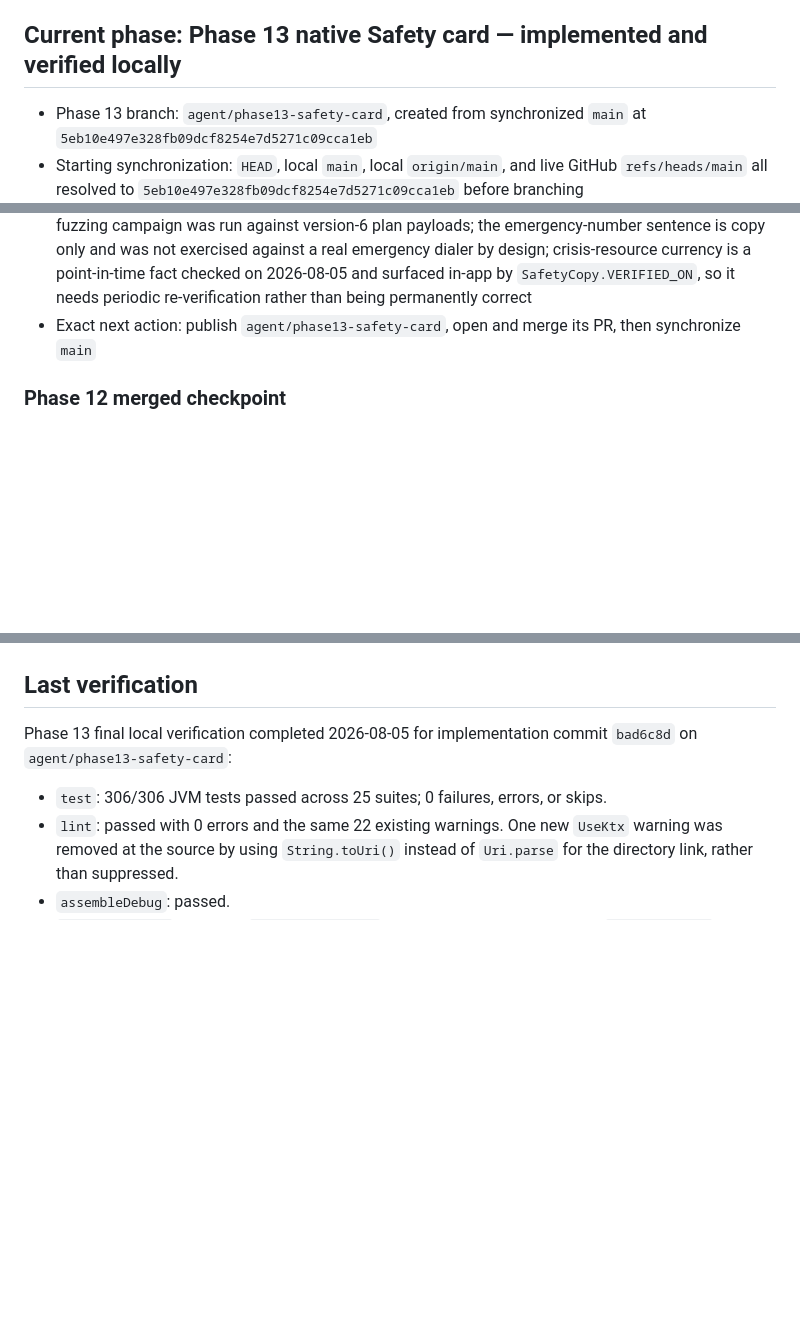
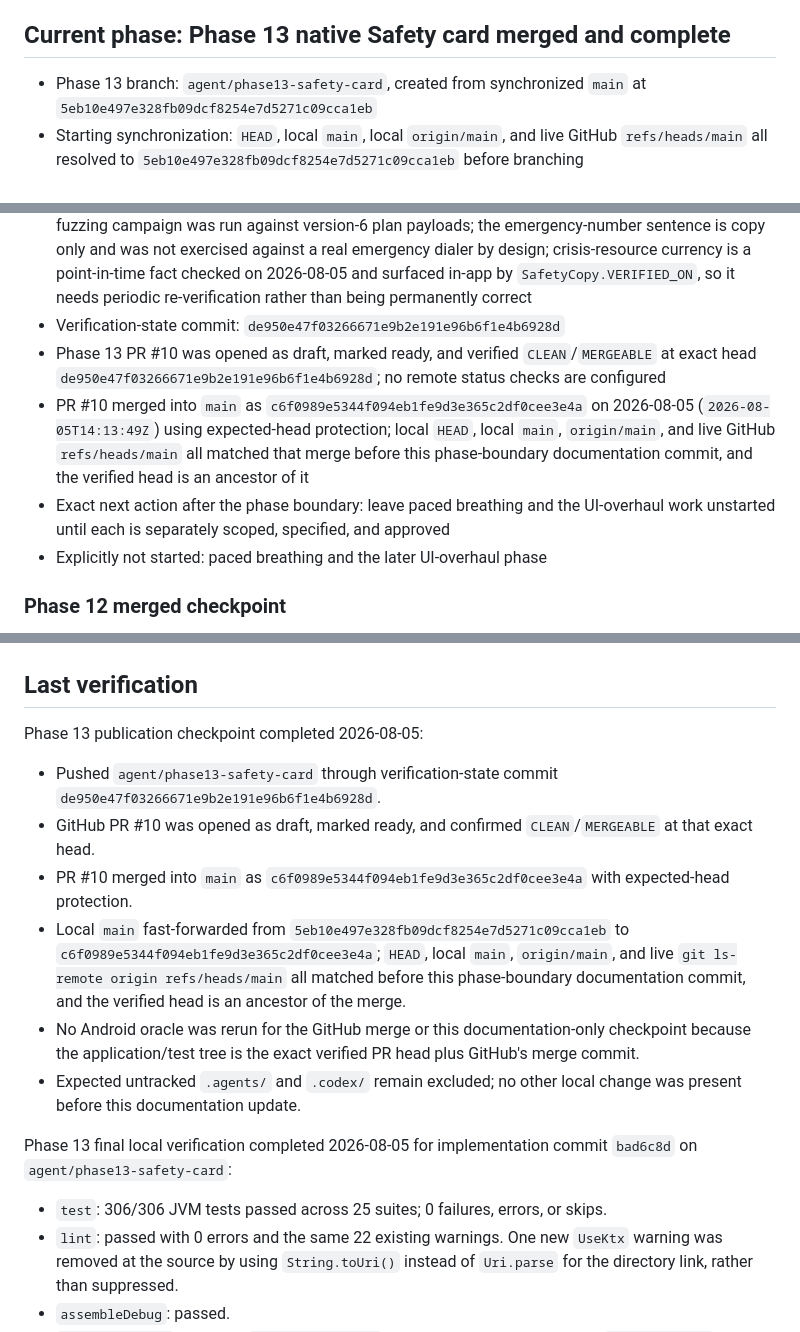
Before and after one commit to Kiezling/Mindscale, a Markdown page: PROJECT_STATE.md, 3 parts joined by grey strips. Drawn GitHub-style; blank space fills up the shorter version.

Commit message:
Record Phase 13 merge
PR #10 merged agent/phase13-safety-card into main as c6f0989 using
expected-head protection at the exact verified head de950e4. Local HEAD, local
main, origin/main, and live GitHub refs/heads/main all matched that merge
before this documentation-only commit.

No Android oracle was rerun: the application and test tree is the exact
verified PR head plus GitHub's merge commit.

Also record the standing obligation to re-verify the crisis resources in
SafetyCopy against their operator sources before any future release and update
VERIFIED_ON in the same edit.

Co-Authored-By: Claude Opus 5 <noreply@anthropic.com>

```diff
--- a/PROJECT_STATE.md
+++ b/PROJECT_STATE.md
@@ -8,7 +8,7 @@ Build MindScale as a native Android application using Kotlin, Jetpack Compose, M
 
 The product source is the Claude Design project `1c630a7b-57ce-4bf0-81b7-9b6716ca7343`: `SPEC.md` is the rationale and `MindScale v2.dc.html` is the visual/behavioral reference for Track, Full Log, Insights, Report, Safety card, Profile, and Settings. A local exported handoff is available at `C:\Users\mckie\Downloads\MindScale-handoff\mindscale\project\`; its `MindScale v2.dc.html` is the primary implementation reference. Repository specs under `docs/specs/` govern native implementation after human approval.
 
-## Current phase: Phase 13 native Safety card — implemented and verified locally
+## Current phase: Phase 13 native Safety card merged and complete
 
 - Phase 13 branch: `agent/phase13-safety-card`, created from synchronized `main` at `5eb10e497e328fb09dcf8254e7d5271c09cca1eb`
 - Starting synchronization: `HEAD`, local `main`, local `origin/main`, and live GitHub `refs/heads/main` all resolved to `5eb10e497e328fb09dcf8254e7d5271c09cca1eb` before branching
@@ -26,7 +26,11 @@ The product source is the Claude Design project `1c630a7b-57ce-4bf0-81b7-9b6716c
 - One defect was caught by installed-app inspection rather than by tests: the restore preview's "It contains …" line claimed a pre-version-6 backup held a safety plan. The clause is now version-conditional and pinned by `ImportPreflightTest`
 - Three frozen-interface amendments are recorded under D-013: the corrected DAO ordering (SQL cannot express canonical step order), the `PlanFieldResult` return type, and the preview copy correction
 - Honest gaps: spoken TalkBack output was not audited, only semantic order and live regions; no fuzzing campaign was run against version-6 plan payloads; the emergency-number sentence is copy only and was not exercised against a real emergency dialer by design; crisis-resource currency is a point-in-time fact checked on 2026-08-05 and surfaced in-app by `SafetyCopy.VERIFIED_ON`, so it needs periodic re-verification rather than being permanently correct
-- Exact next action: publish `agent/phase13-safety-card`, open and merge its PR, then synchronize `main`
+- Verification-state commit: `de950e47f03266671e9b2e191e96b6f1e4b6928d`
+- Phase 13 PR #10 was opened as draft, marked ready, and verified `CLEAN`/`MERGEABLE` at exact head `de950e47f03266671e9b2e191e96b6f1e4b6928d`; no remote status checks are configured
+- PR #10 merged into `main` as `c6f0989e5344f094eb1fe9d3e365c2df0cee3e4a` on 2026-08-05 (`2026-08-05T14:13:49Z`) using expected-head protection; local `HEAD`, local `main`, `origin/main`, and live GitHub `refs/heads/main` all matched that merge before this phase-boundary documentation commit, and the verified head is an ancestor of it
+- Exact next action after the phase boundary: leave paced breathing and the UI-overhaul work unstarted until each is separately scoped, specified, and approved
+- Explicitly not started: paced breathing and the later UI-overhaul phase
 
 ### Phase 12 merged checkpoint
 
@@ -242,6 +246,15 @@ No active blocker. Phase 12 is merged and complete; Phase 13's specification is
 3. Continue excluding `.agents/` and `.codex/` from product/documentation commits.
 
 ## Last verification
+
+Phase 13 publication checkpoint completed 2026-08-05:
+
+- Pushed `agent/phase13-safety-card` through verification-state commit `de950e47f03266671e9b2e191e96b6f1e4b6928d`.
+- GitHub PR #10 was opened as draft, marked ready, and confirmed `CLEAN`/`MERGEABLE` at that exact head.
+- PR #10 merged into `main` as `c6f0989e5344f094eb1fe9d3e365c2df0cee3e4a` with expected-head protection.
+- Local `main` fast-forwarded from `5eb10e497e328fb09dcf8254e7d5271c09cca1eb` to `c6f0989e5344f094eb1fe9d3e365c2df0cee3e4a`; `HEAD`, local `main`, `origin/main`, and live `git ls-remote origin refs/heads/main` all matched before this phase-boundary documentation commit, and the verified head is an ancestor of the merge.
+- No Android oracle was rerun for the GitHub merge or this documentation-only checkpoint because the application/test tree is the exact verified PR head plus GitHub's merge commit.
+- Expected untracked `.agents/` and `.codex/` remain excluded; no other local change was present before this documentation update.
 
 Phase 13 final local verification completed 2026-08-05 for implementation commit `bad6c8d` on `agent/phase13-safety-card`:
 
```
Also changed, not shown: other parts of PROJECT_STATE.md (+2 -1 lines).
